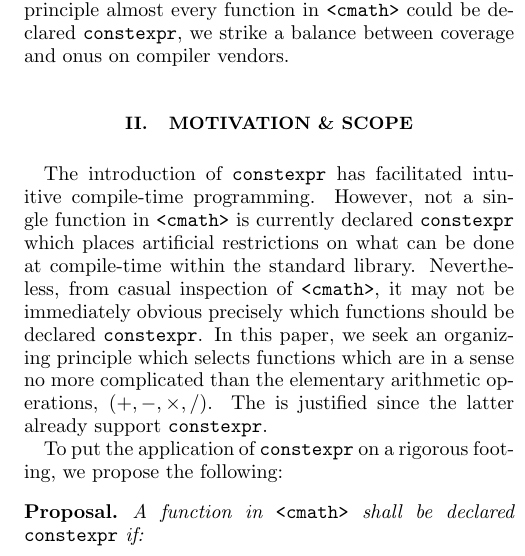
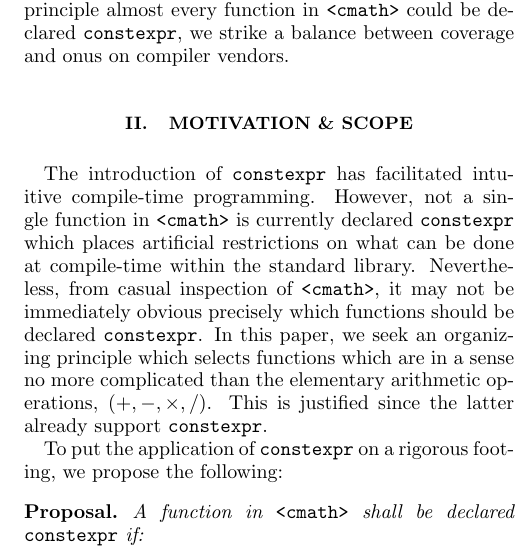
Before and after one commit to edrosten/constexpr_proposal, a LaTeX paper (cmath_constexpr2.tex): part of one column of page 1 of 8, cut so that both start at the same text. Compiled offline with pdfLaTeX.

Commit message:
Typo corrected.

```diff
--- a/cmath_constexpr2.tex
+++ b/cmath_constexpr2.tex
@@ -79,7 +79,7 @@ Nevertheless, from casual inspection of \cmath, it may
 not be immediately obvious precisely which functions should be declared
 \constexpr. In this paper, we seek an organizing principle which selects functions
 which are in a sense no more complicated than the elementary arithmetic operations,
-(\Operators). The is justified since the latter already support \constexpr.
+(\Operators). This is justified since the latter already support \constexpr.
 
 To put the application of \constexpr on a rigorous footing, we
 propose the following:
```
